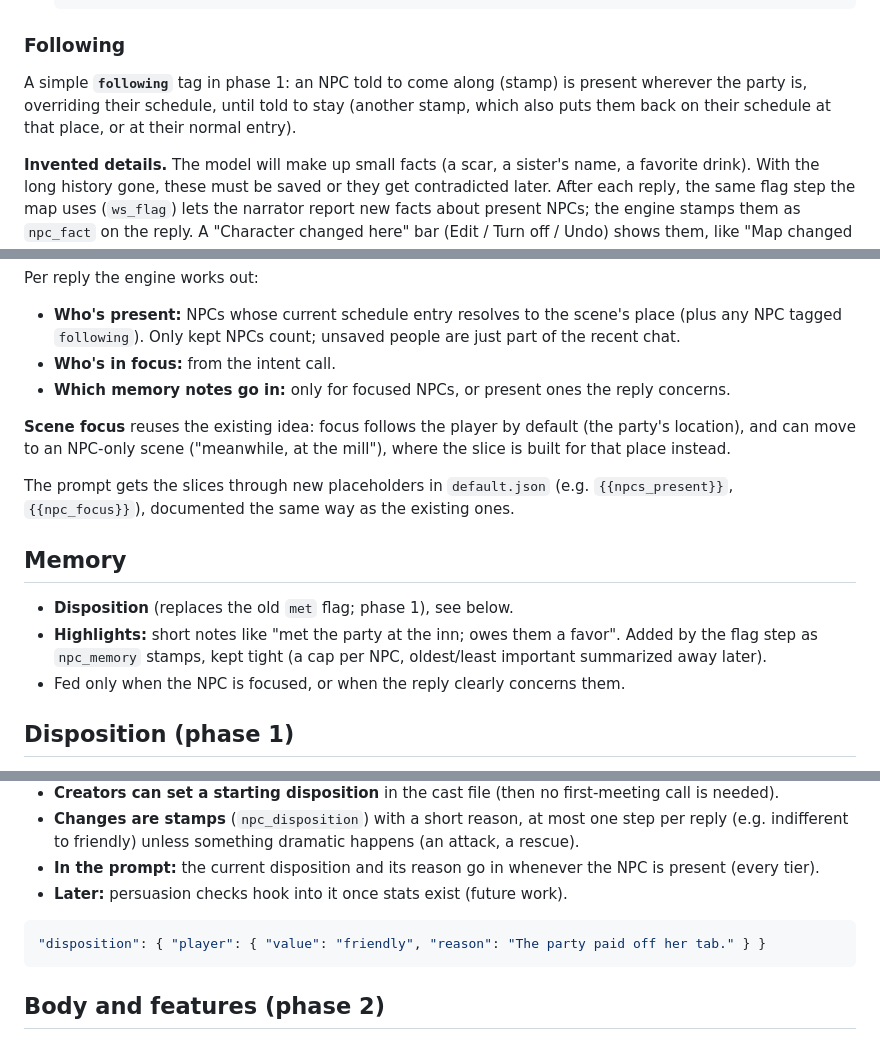
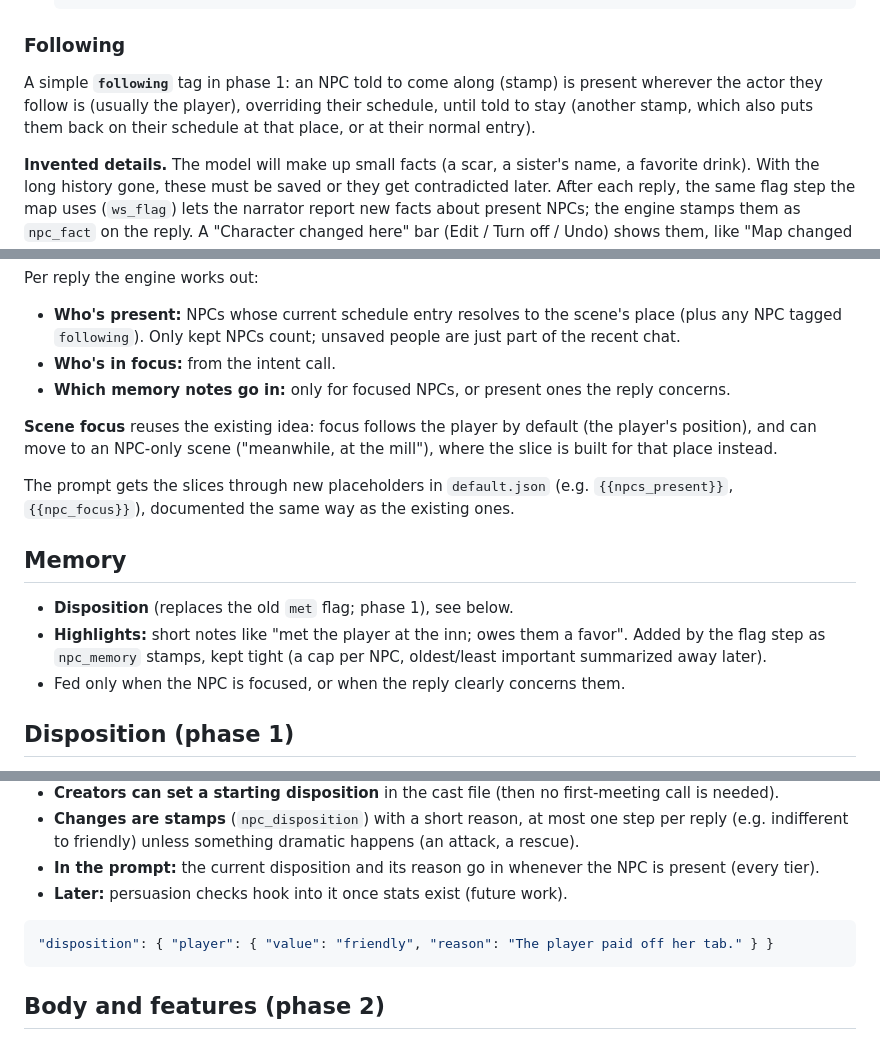
Before and after one commit to Spanky-Harrison/WorldScrawl, a Markdown page: docs/npc-design.md, 3 parts joined by grey strips. Drawn GitHub-style.

````diff
--- a/docs/npc-design.md
+++ b/docs/npc-design.md
@@ -63,7 +72,7 @@ NPCs follow the same pattern the map uses: scenery becomes real when touched, gr
 
 ### Following
 
-A simple **`following`** tag in phase 1: an NPC told to come along (stamp) is present wherever the party is, overriding their schedule, until told to stay (another stamp, which also puts them back on their schedule at that place, or at their normal entry).
+A simple **`following`** tag in phase 1: an NPC told to come along (stamp) is present wherever the actor they follow is (usually the player), overriding their schedule, until told to stay (another stamp, which also puts them back on their schedule at that place, or at their normal entry).
 
 **Invented details.** The model will make up small facts (a scar, a sister's name, a favorite drink). With the long history gone, these must be saved or they get contradicted later. After each reply, the same flag step the map uses (`ws_flag`) lets the narrator report new facts about present NPCs; the engine stamps them as `npc_fact` on the reply. A "Character changed here" bar (Edit / Turn off / Undo) shows them, like "Map changed here".
 
@@ -88,14 +97,14 @@ Per reply the engine works out:
 - **Who's in focus:** from the intent call.
 - **Which memory notes go in:** only for focused NPCs, or present ones the reply concerns.
 
-**Scene focus** reuses the existing idea: focus follows the player by default (the party's location), and can move to an NPC-only scene ("meanwhile, at the mill"), where the slice is built for that place instead.
+**Scene focus** reuses the existing idea: focus follows the player by default (the player's position), and can move to an NPC-only scene ("meanwhile, at the mill"), where the slice is built for that place instead.
 
 The prompt gets the slices through new placeholders in `default.json` (e.g. `{{npcs_present}}`, `{{npc_focus}}`), documented the same way as the existing ones.
 
 ## Memory
 
 - **Disposition** (replaces the old `met` flag; phase 1), see below.
-- **Highlights:** short notes like "met the party at the inn; owes them a favor". Added by the flag step as `npc_memory` stamps, kept tight (a cap per NPC, oldest/least important summarized away later).
+- **Highlights:** short notes like "met the player at the inn; owes them a favor". Added by the flag step as `npc_memory` stamps, kept tight (a cap per NPC, oldest/least important summarized away later).
 - Fed only when the NPC is focused, or when the reply clearly concerns them.
 
 ## Disposition (phase 1)
@@ -110,7 +119,7 @@ How the NPC feels about someone, using the classic D&D attitudes: `unknown`, `ho
 - **Later:** persuasion checks hook into it once stats exist (future work).
 
 ```json
-"disposition": { "player": { "value": "friendly", "reason": "The party paid off her tab." } }
+"disposition": { "player": { "value": "friendly", "reason": "The player paid off her tab." } }
 ```
 
 ## Body and features (phase 2)
````
Also changed, not shown: other parts of docs/npc-design.md (+18 -8 lines).
